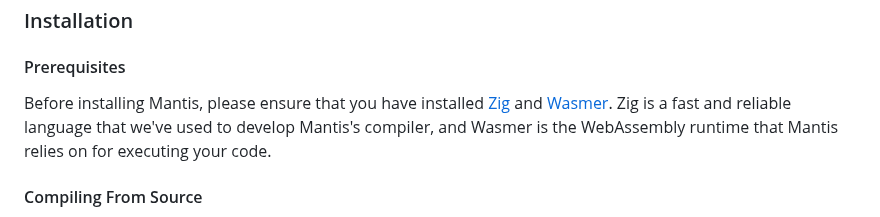
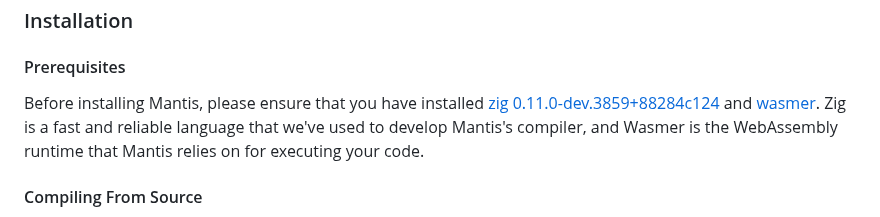
Before and after one commit to adam-r-kowalski/atom, a Markdown page: README.md, the part around the change. Rendered like a GitHub page.

```diff
--- a/README.md
+++ b/README.md
@@ -11,7 +11,7 @@ It compiles to WebAssembly, allowing your code to run anywhere WebAssembly is su
 
 #### Prerequisites
 
-Before installing Mantis, please ensure that you have installed [Zig](https://ziglang.org/) and [Wasmer](https://wasmer.io/).
+Before installing Mantis, please ensure that you have installed [zig 0.11.0-dev.3859+88284c124](https://ziglang.org/) and [wasmer](https://wasmer.io/).
 Zig is a fast and reliable language that we've used to develop Mantis's compiler,
 and Wasmer is the WebAssembly runtime that Mantis relies on for executing your code.
 
```
